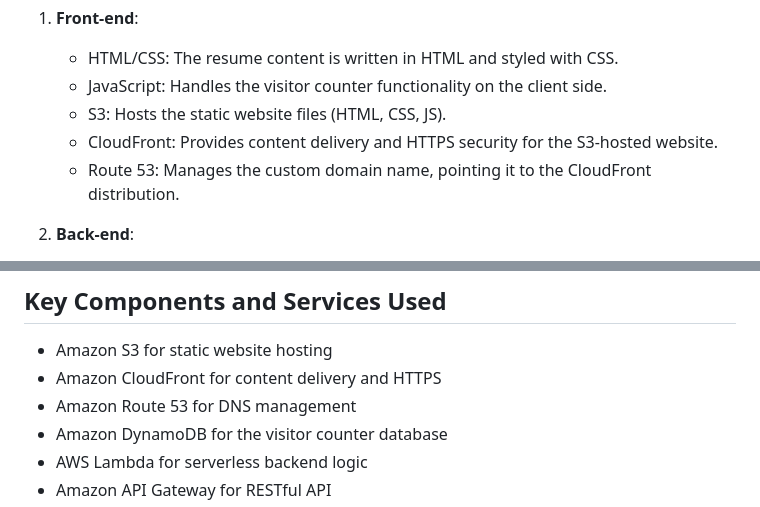
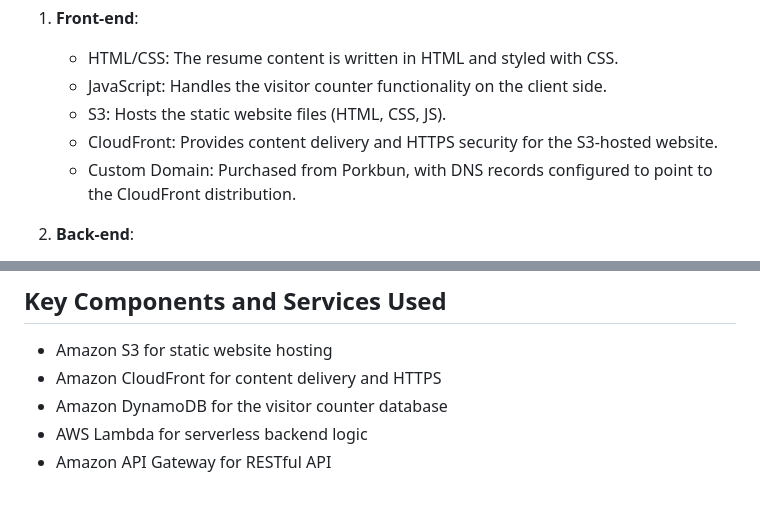
Before and after one commit to Princeton45/DevOps-Cloud-Resume-Challenge, a Markdown page: README.md, 2 parts joined by grey strips. GitHub-like rendering.

Commit message:
edited README on root1

```diff
--- a/README.md
+++ b/README.md
@@ -14,7 +14,8 @@ The project combines various AWS services to create a serverless, highly availab
    - JavaScript: Handles the visitor counter functionality on the client side.
    - S3: Hosts the static website files (HTML, CSS, JS).
    - CloudFront: Provides content delivery and HTTPS security for the S3-hosted website.
-   - Route 53: Manages the custom domain name, pointing it to the CloudFront distribution.
+   - Custom Domain: Purchased from Porkbun, with DNS records configured to point to the CloudFront distribution.
+
 
 2. **Back-end**:
    - API Gateway: Exposes a RESTful API endpoint that the front-end can call.
@@ -38,7 +39,6 @@ The project combines various AWS services to create a serverless, highly availab
 ## Key Components and Services Used
 - Amazon S3 for static website hosting
 - Amazon CloudFront for content delivery and HTTPS
-- Amazon Route 53 for DNS management
 - Amazon DynamoDB for the visitor counter database
 - AWS Lambda for serverless backend logic
 - Amazon API Gateway for RESTful API
```
